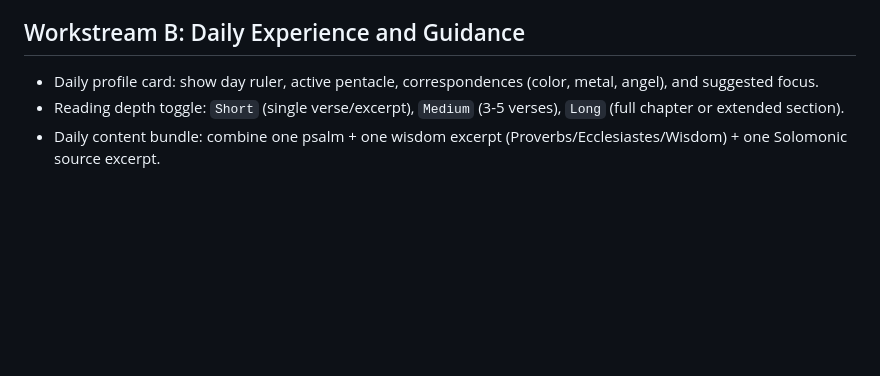
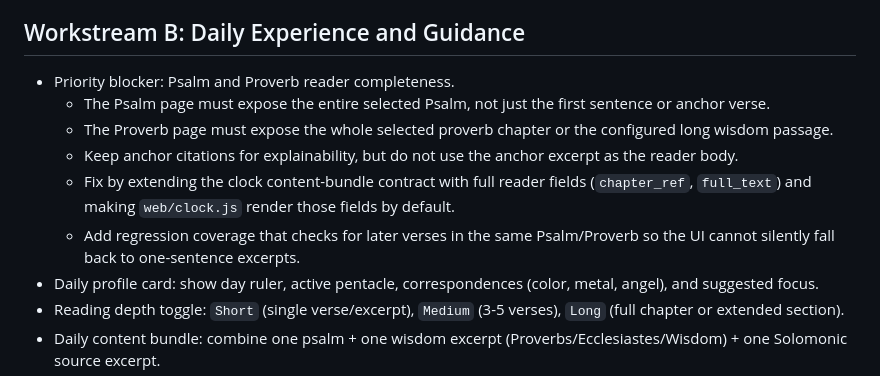
Before and after one commit to benlagrone/Solomonic_Seals, a Markdown page: docs/roadmap.md, the part around the change. Drawn GitHub-style; blank space fills up the shorter version.

```diff
--- a/docs/roadmap.md
+++ b/docs/roadmap.md
@@ -93,6 +93,12 @@ Detailed notes: see `docs/solomonic_clock_runtime_engine.md`.
 
 ## Workstream B: Daily Experience and Guidance
 
+- Priority blocker: Psalm and Proverb reader completeness.
+  - The Psalm page must expose the entire selected Psalm, not just the first sentence or anchor verse.
+  - The Proverb page must expose the whole selected proverb chapter or the configured long wisdom passage.
+  - Keep anchor citations for explainability, but do not use the anchor excerpt as the reader body.
+  - Fix by extending the clock content-bundle contract with full reader fields (`chapter_ref`, `full_text`) and making `web/clock.js` render those fields by default.
+  - Add regression coverage that checks for later verses in the same Psalm/Proverb so the UI cannot silently fall back to one-sentence excerpts.
 - Daily profile card: show day ruler, active pentacle, correspondences (color, metal, angel), and suggested focus.
 - Reading depth toggle: `Short` (single verse/excerpt), `Medium` (3-5 verses), `Long` (full chapter or extended section).
 - Daily content bundle: combine one psalm + one wisdom excerpt (Proverbs/Ecclesiastes/Wisdom) + one Solomonic source excerpt.
```
Also changed, not shown: docs/combined_roadmap.md (+12 -6 lines).
